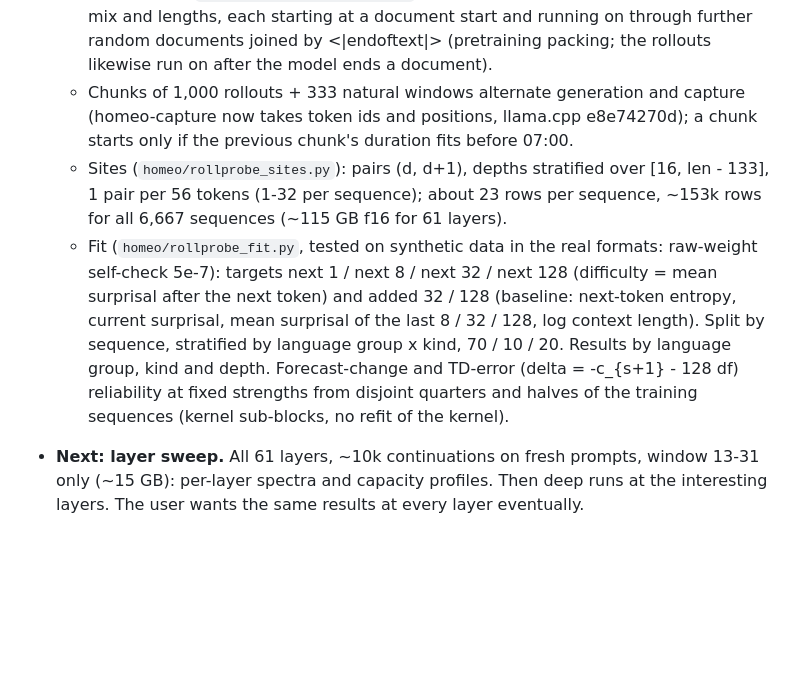
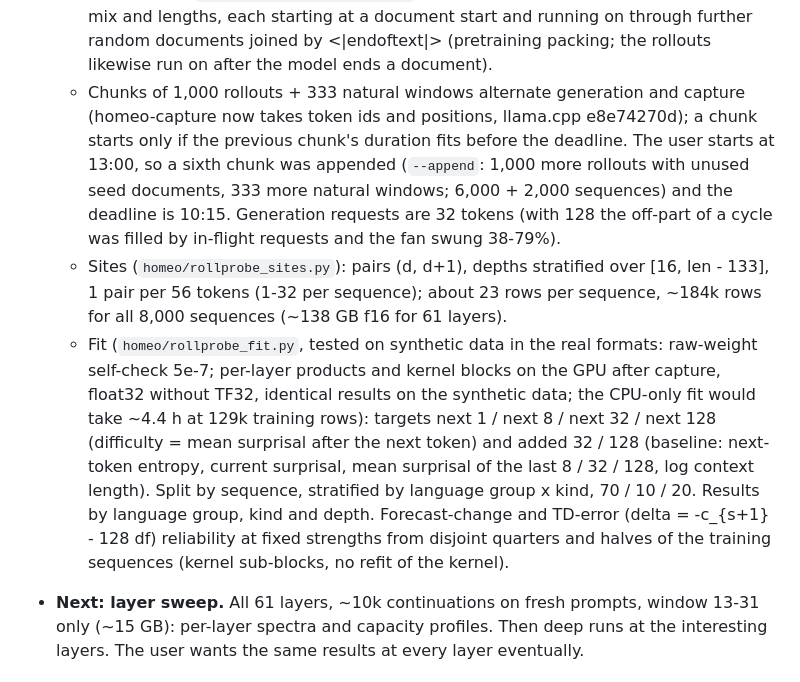
Before and after one commit to Phylliida/base-model-welfare, a Markdown page: notes/NOTES-homeostasis.md, the part around the change. GitHub-like rendering; blank space fills up the shorter version.

Commit message:
Notes: sixth chunk, GPU kernel products
Co-Authored-By: Claude Opus 5.5 <noreply@anthropic.com>

```diff
--- a/notes/NOTES-homeostasis.md
+++ b/notes/NOTES-homeostasis.md
@@ -1009,9 +1009,9 @@ Goal: the closed-loop response matrix M for a larger basis, with no pushes (no e
   - Sampling: `samplers: ["temperature"]` at temperature 1 (nothing else in the chain), end-of-text sampled like any token; when the model ends a document the end token stays and sampling continues after it (~40% of rollouts contain at least one). Requests of 128 tokens continue from the slot's KV cache (verified: 1-token prompt eval on continuation).
   - Fan: lower concurrency does not cool a decoding GPU (331 W at 12 slots, fan 73%); a duty cycle does (segments start only in the on-part of each minute, duty moved by the fan).
   - Natural text (`gen_rollouts_ml.py pretrain`): 1,667 windows with the same language mix and lengths, each starting at a document start and running on through further random documents joined by <|endoftext|> (pretraining packing; the rollouts likewise run on after the model ends a document).
-  - Chunks of 1,000 rollouts + 333 natural windows alternate generation and capture (homeo-capture now takes token ids and positions, llama.cpp e8e74270d); a chunk starts only if the previous chunk's duration fits before 07:00.
-  - Sites (`homeo/rollprobe_sites.py`): pairs (d, d+1), depths stratified over [16, len - 133], 1 pair per 56 tokens (1-32 per sequence); about 23 rows per sequence, ~153k rows for all 6,667 sequences (~115 GB f16 for 61 layers).
-  - Fit (`homeo/rollprobe_fit.py`, tested on synthetic data in the real formats: raw-weight self-check 5e-7): targets next 1 / next 8 / next 32 / next 128 (difficulty = mean surprisal after the next token) and added 32 / 128 (baseline: next-token entropy, current surprisal, mean surprisal of the last 8 / 32 / 128, log context length). Split by sequence, stratified by language group x kind, 70 / 10 / 20. Results by language group, kind and depth. Forecast-change and TD-error (delta = -c_{s+1} - 128 df) reliability at fixed strengths from disjoint quarters and halves of the training sequences (kernel sub-blocks, no refit of the kernel).
+  - Chunks of 1,000 rollouts + 333 natural windows alternate generation and capture (homeo-capture now takes token ids and positions, llama.cpp e8e74270d); a chunk starts only if the previous chunk's duration fits before the deadline. The user starts at 13:00, so a sixth chunk was appended (`--append`: 1,000 more rollouts with unused seed documents, 333 more natural windows; 6,000 + 2,000 sequences) and the deadline is 10:15. Generation requests are 32 tokens (with 128 the off-part of a cycle was filled by in-flight requests and the fan swung 38-79%).
+  - Sites (`homeo/rollprobe_sites.py`): pairs (d, d+1), depths stratified over [16, len - 133], 1 pair per 56 tokens (1-32 per sequence); about 23 rows per sequence, ~184k rows for all 8,000 sequences (~138 GB f16 for 61 layers).
+  - Fit (`homeo/rollprobe_fit.py`, tested on synthetic data in the real formats: raw-weight self-check 5e-7; per-layer products and kernel blocks on the GPU after capture, float32 without TF32, identical results on the synthetic data; the CPU-only fit would take ~4.4 h at 129k training rows): targets next 1 / next 8 / next 32 / next 128 (difficulty = mean surprisal after the next token) and added 32 / 128 (baseline: next-token entropy, current surprisal, mean surprisal of the last 8 / 32 / 128, log context length). Split by sequence, stratified by language group x kind, 70 / 10 / 20. Results by language group, kind and depth. Forecast-change and TD-error (delta = -c_{s+1} - 128 df) reliability at fixed strengths from disjoint quarters and halves of the training sequences (kernel sub-blocks, no refit of the kernel).
 - **Next: layer sweep.** All 61 layers, ~10k continuations on fresh prompts, window 13-31 only (~15 GB): per-layer spectra and capacity profiles. Then deep runs at the interesting layers. The user wants the same results at every layer eventually.
 
 ## Measured instrument facts
```
